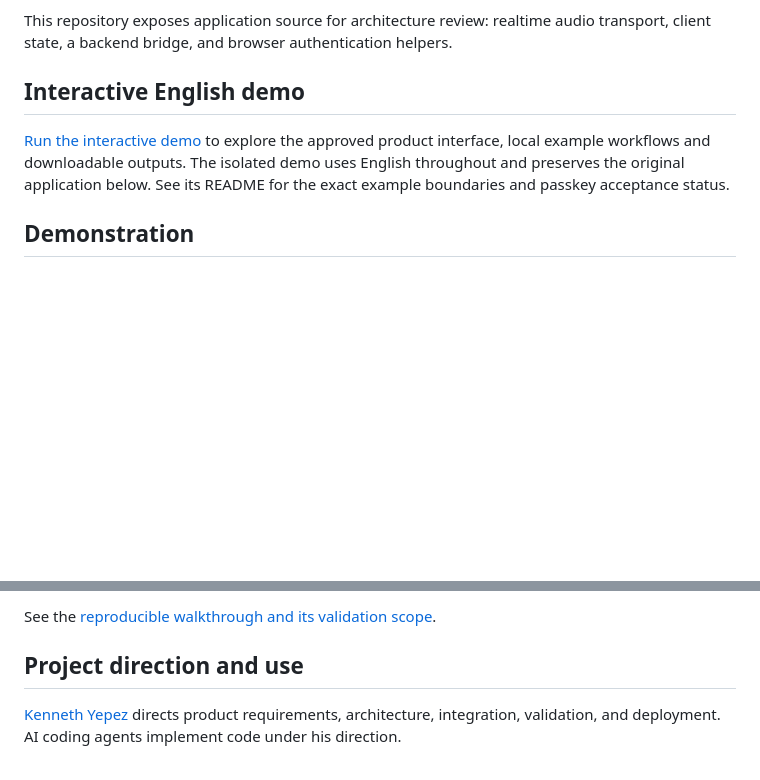
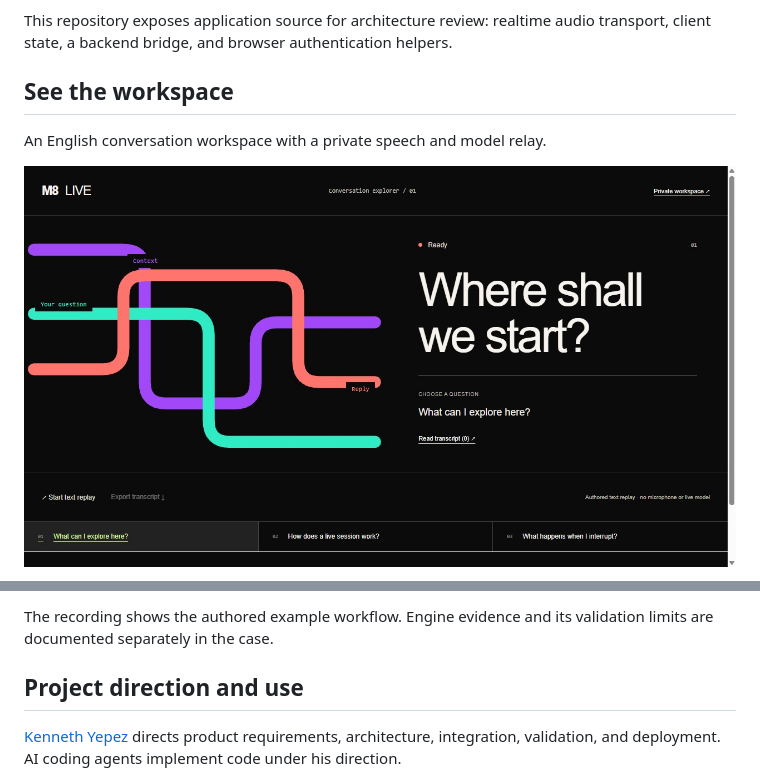
Before and after one commit to m8appz-dotcom/m8-live-voice-assistant-public, a Markdown page: README.md, 2 parts joined by grey strips. Rendered like a GitHub page; pictures changed too: docs/images/workspace-desktop.jpg (added); blank space fills up the shorter version.

```diff
--- a/README.md
+++ b/README.md
@@ -4,9 +4,9 @@ An English voice assistant connecting an Expo 58 client to private speech recogn
 
 This repository exposes application source for architecture review: realtime audio transport, client state, a backend bridge, and browser authentication helpers.
 
-## Interactive English demo
+## See the workspace
 
-[Run the interactive demo](demo/README.md) to explore the approved product interface, local example workflows and downloadable outputs. The isolated demo uses English throughout and preserves the original application below. See its README for the exact example boundaries and passkey acceptance status.
+An English conversation workspace with a private speech and model relay.
 
-## Demonstration
+![The current M8 Live Voice Assistant workspace](docs/images/workspace-desktop.jpg)
 
@@ -14,5 +14,5 @@ This repository exposes application source for architecture review: realtime aud
 
-See the [reproducible walkthrough and its validation scope](docs/DEMO.md).
+The recording shows the authored example workflow. Engine evidence and its validation limits are documented separately in the case.
 
 ## Project direction and use
 
```
Also changed, not shown: other parts of README.md (+1 -1 lines), docs/CASE-STUDY.md (added, +45 -0 lines), docs/DELIVERY.md (+6 -0 lines), docs/PRODUCT.md (added, +19 -0 lines), docs/images/workspace-mobile.jpg (added), 5 other files.
